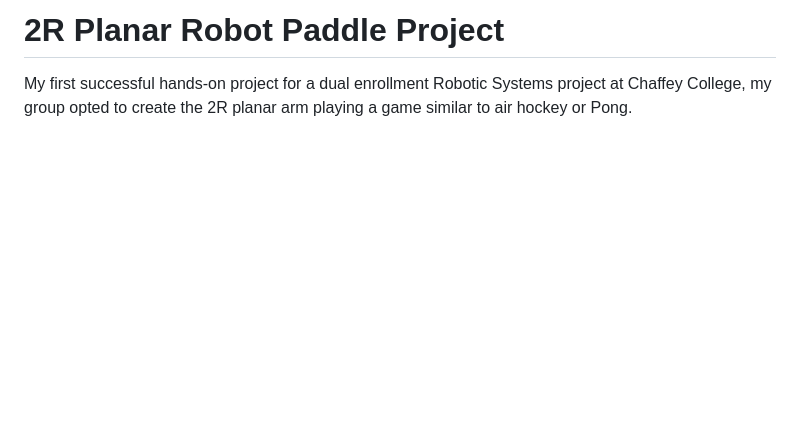
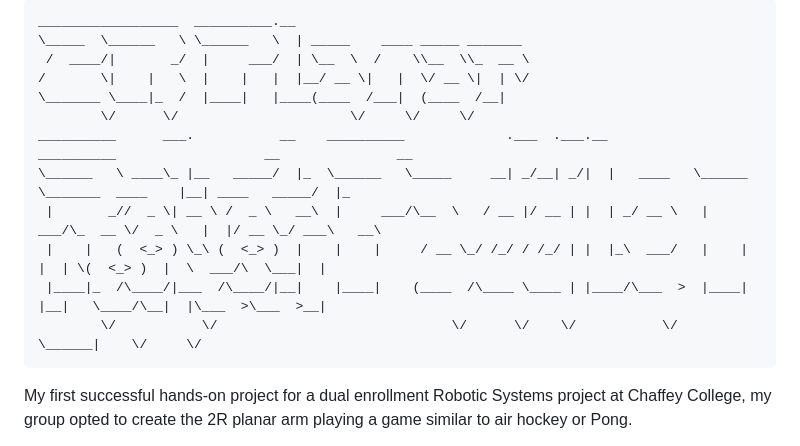
Before and after one commit to nabilkhondaker/TabletopPlanarArm, a Markdown page: README.md, the part around the change. GitHub-like rendering; blank space fills up the shorter version.

Commit message:
Enhance README with project details and ASCII art
Updated the README to include ASCII art and project description.

````diff
--- a/README.md
+++ b/README.md
@@ -1,5 +1,17 @@
-# 2R Planar Robot Paddle Project
-
+```
+__________________  __________.__
+\_____  \______   \ \______   \  | _____    ____ _____ _______
+ /  ____/|       _/  |     ___/  | \__  \  /    \\__  \\_  __ \
+/       \|    |   \  |    |   |  |__/ __ \|   |  \/ __ \|  | \/
+\_______ \____|_  /  |____|   |____(____  /___|  (____  /__|
+        \/      \/                      \/     \/     \/
+__________      ___.           __    __________             .___  .___.__           __________                   __               __
+\______   \ ____\_ |__   _____/  |_  \______   \_____     __| _/__| _/|  |   ____   \______   \_______  ____    |__| ____   _____/  |_
+ |       _//  _ \| __ \ /  _ \   __\  |     ___/\__  \   / __ |/ __ | |  | _/ __ \   |     ___/\_  __ \/  _ \   |  |/ __ \_/ ___\   __\
+ |    |   (  <_> ) \_\ (  <_> )  |    |    |     / __ \_/ /_/ / /_/ | |  |_\  ___/   |    |     |  | \(  <_> )  |  \  ___/\  \___|  |
+ |____|_  /\____/|___  /\____/|__|    |____|    (____  /\____ \____ | |____/\___  >  |____|     |__|   \____/\__|  |\___  >\___  >__|
+        \/           \/                              \/      \/    \/           \/                          \______|    \/     \/
+```
 My first successful hands-on project for a dual enrollment Robotic Systems project at Chaffey College, my group opted to create the 2R planar arm playing a game similar to air hockey or Pong.
 
 
````
